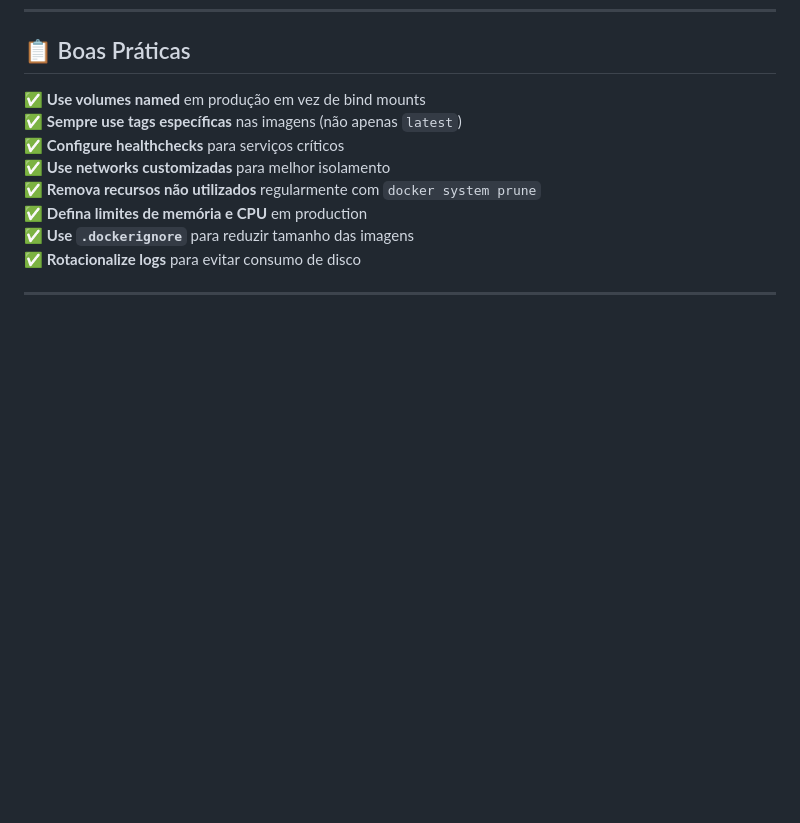
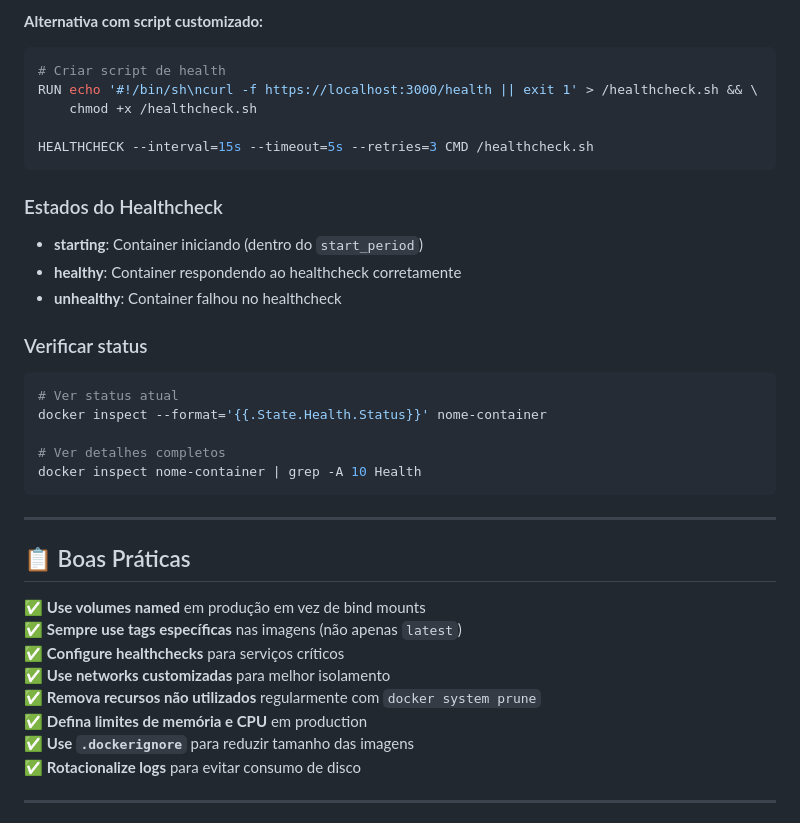
Before and after one commit to pauloaragao/docker-study, a Markdown page: README.md, the part around one of its changes. Rendered like a GitHub page; blank space fills up the shorter version.

````diff
--- a/README.md
+++ b/README.md
@@ -477,3 +547,29 @@ docker logs --since 2026-02-01 nome-container
+**Alternativa com script customizado:**
+```dockerfile
+# Criar script de health
+RUN echo '#!/bin/sh\ncurl -f https://localhost:3000/health || exit 1' > /healthcheck.sh && \
+    chmod +x /healthcheck.sh
+
+HEALTHCHECK --interval=15s --timeout=5s --retries=3 CMD /healthcheck.sh
+```
+
+### Estados do Healthcheck
+- **starting**: Container iniciando (dentro do `start_period`)
+- **healthy**: Container respondendo ao healthcheck corretamente
+- **unhealthy**: Container falhou no healthcheck
+
+### Verificar status
+```bash
+# Ver status atual
+docker inspect --format='{{.State.Health.Status}}' nome-container
+
+# Ver detalhes completos
+docker inspect nome-container | grep -A 10 Health
+```
+
+
+---
+
 ## 📋 Boas Práticas
 
 ✅ **Use volumes named** em produção em vez de bind mounts
````
Also changed, not shown: other parts of README.md (+70 -0 lines).
